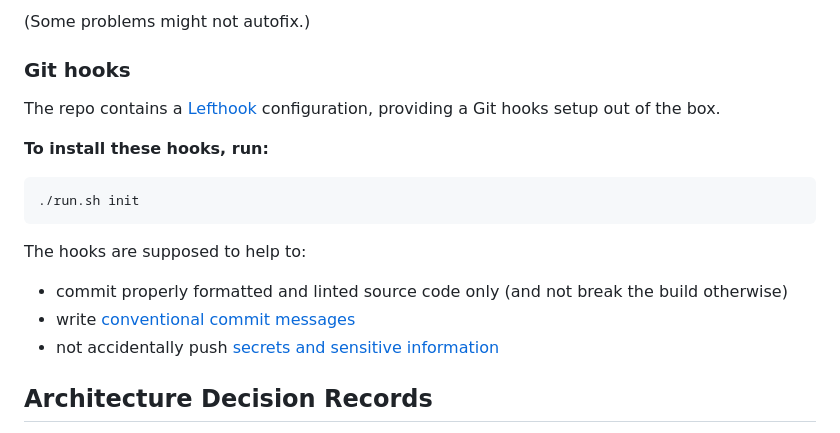
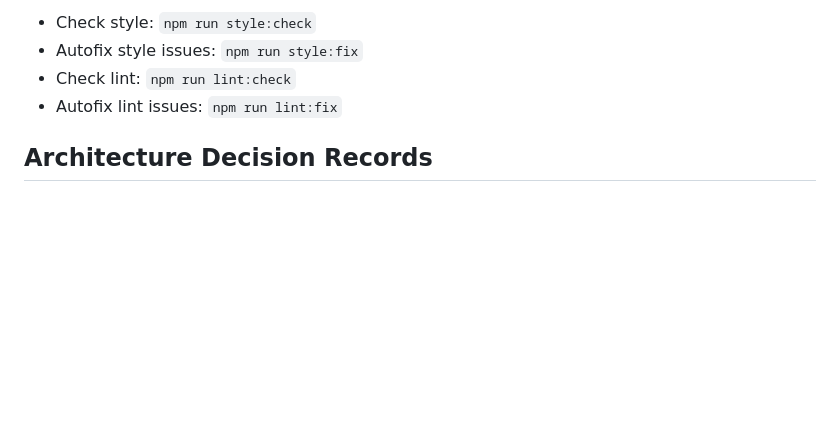
Before and after one commit to digitalservicebund/typescript-vite-application-template, a Markdown page: README.md, the part around one of its changes. Rendered like a GitHub page; blank space fills up the shorter version.

````diff
--- a/README.md
+++ b/README.md
@@ -115,20 +81,7 @@ npm run style:fix
-(Some problems might not autofix.)
-
-### Git hooks
-
-The repo contains a [Lefthook](https://github.com/evilmartians/lefthook/blob/master/docs/full_guide.md) configuration, providing a Git hooks setup out of the box.
-
-**To install these hooks, run:**
-
-```bash
-./run.sh init
-```
-
-The hooks are supposed to help to:
-
-- commit properly formatted and linted source code only (and not break the build otherwise)
-- write [conventional commit messages](https://chris.beams.io/posts/git-commit/)
-- not accidentally push [secrets and sensitive information](https://thoughtworks.github.io/talisman/)
+- Check style: `npm run style:check`
+- Autofix style issues: `npm run style:fix`
+- Check lint: `npm run lint:check`
+- Autofix lint issues: `npm run lint:fix`
 
 ## Architecture Decision Records
 
````
Also changed, not shown: other parts of README.md (+23 -57 lines).
